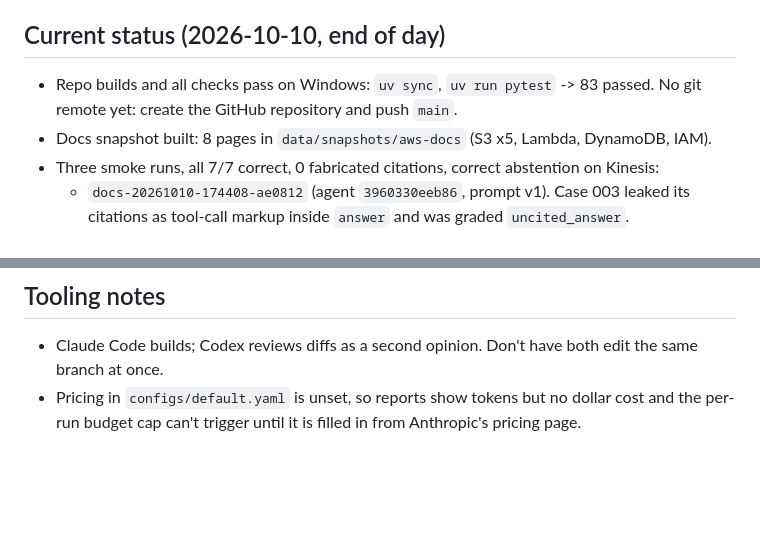
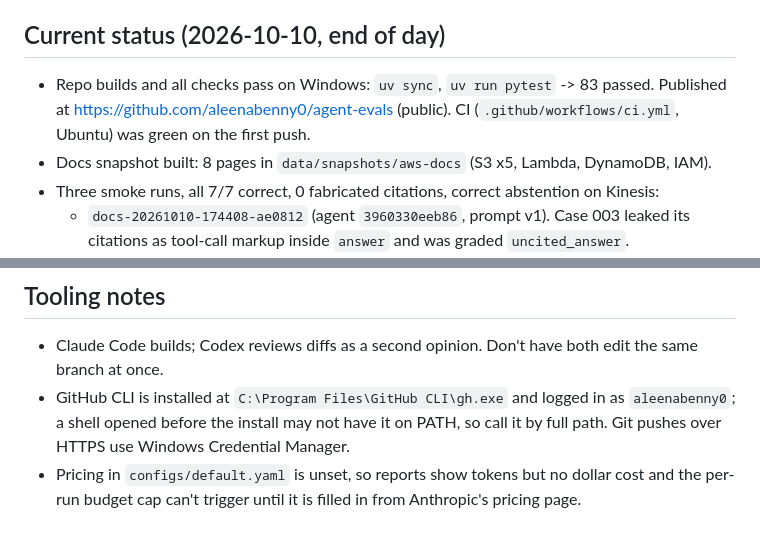
Before and after one commit to aleenabenny0/agent-evals, a Markdown page: HANDOFF.md, 2 parts joined by grey strips. GitHub-like rendering; blank space fills up the shorter version.

Commit message:
Handoff: repository published, CI green, GitHub CLI note
Co-Authored-By: Claude Fable 5.1 <noreply@anthropic.com>

```diff
--- a/HANDOFF.md
+++ b/HANDOFF.md
@@ -87,8 +87,9 @@ bias probes; stability across re-judging. Pin judge model and prompt version.
 
 ## Current status (2026-10-10, end of day)
 
-- Repo builds and all checks pass on Windows: `uv sync`, `uv run pytest` -> 83 passed. No git
-  remote yet: create the GitHub repository and push `main`.
+- Repo builds and all checks pass on Windows: `uv sync`, `uv run pytest` -> 83 passed. Published
+  at https://github.com/aleenabenny0/agent-evals (public). CI (`.github/workflows/ci.yml`, Ubuntu)
+  was green on the first push.
 - Docs snapshot built: 8 pages in `data/snapshots/aws-docs` (S3 x5, Lambda, DynamoDB, IAM).
 - Three smoke runs, all 7/7 correct, 0 fabricated citations, correct abstention on Kinesis:
   - `docs-20261010-174408-ae0812` (agent `3960330eeb86`, prompt v1). Case 003 leaked its
@@ -153,5 +154,8 @@ bias probes; stability across re-judging. Pin judge model and prompt version.
 
 - Claude Code builds; Codex reviews diffs as a second opinion. Don't have both edit the same
   branch at once.
+- GitHub CLI is installed at `C:\Program Files\GitHub CLI\gh.exe` and logged in as
+  `aleenabenny0`; a shell opened before the install may not have it on PATH, so call it by full
+  path. Git pushes over HTTPS use Windows Credential Manager.
 - Pricing in `configs/default.yaml` is unset, so reports show tokens but no dollar cost and the
   per-run budget cap can't trigger until it is filled in from Anthropic's pricing page.
```
